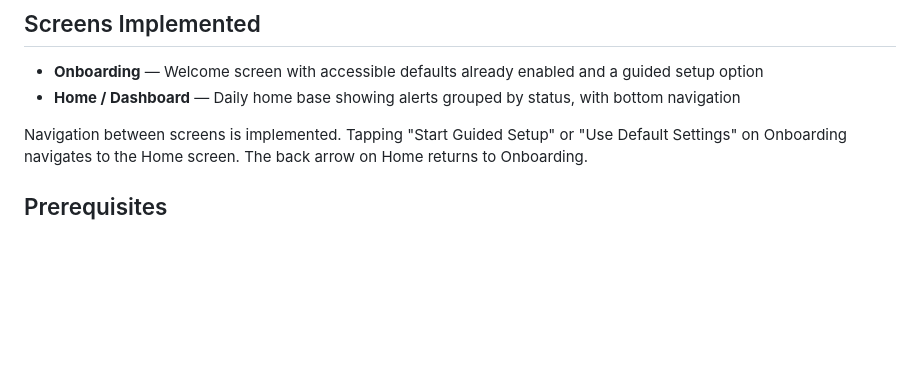
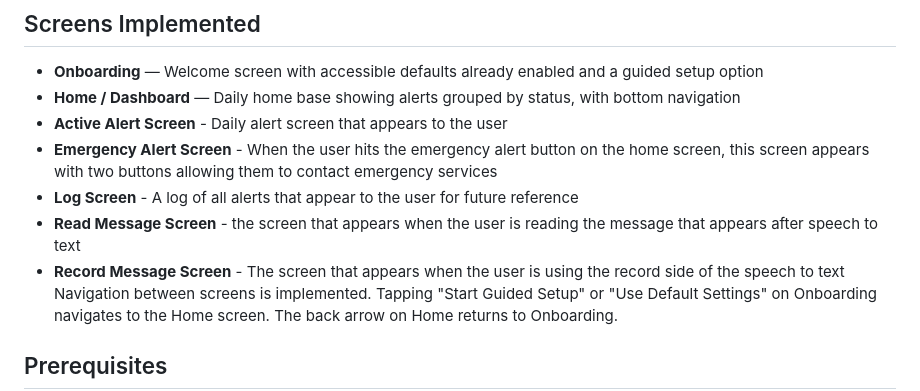
Before and after one commit to b-kraus/care_connect_hearing, a Markdown page: mobile/main/README.md, the part around the change. GitHub-like rendering; blank space fills up the shorter version.

Commit message:
Update README with screen descriptions
Added descriptions for Active Alert, Emergency Alert, Log, Read Message, and Record Message screens.

Signed-off-by: Beth Kraus <122136231+b-kraus@users.noreply.github.com>

```diff
--- a/mobile/main/README.md
+++ b/mobile/main/README.md
@@ -16,7 +16,11 @@ Care Connect Hearing helps caregivers, patients, and family members communicate,
 
 - **Onboarding** — Welcome screen with accessible defaults already enabled and a guided setup option
 - **Home / Dashboard** — Daily home base showing alerts grouped by status, with bottom navigation
-
+- **Active Alert Screen** - Daily alert screen that appears to the user
+- **Emergency Alert Screen** - When the user hits the emergency alert button on the home screen, this screen appears with two buttons allowing them to contact emergency services
+- **Log Screen** - A log of all alerts that appear to the user for future reference
+- **Read Message Screen** - the screen that appears when the user is reading the message that appears after speech to text
+- **Record Message Screen** - The screen that appears when the user is using the record side of the speech to text
 Navigation between screens is implemented. Tapping "Start Guided Setup" or "Use Default Settings" on Onboarding navigates to the Home screen. The back arrow on Home returns to Onboarding.
 
 ## Prerequisites
```
